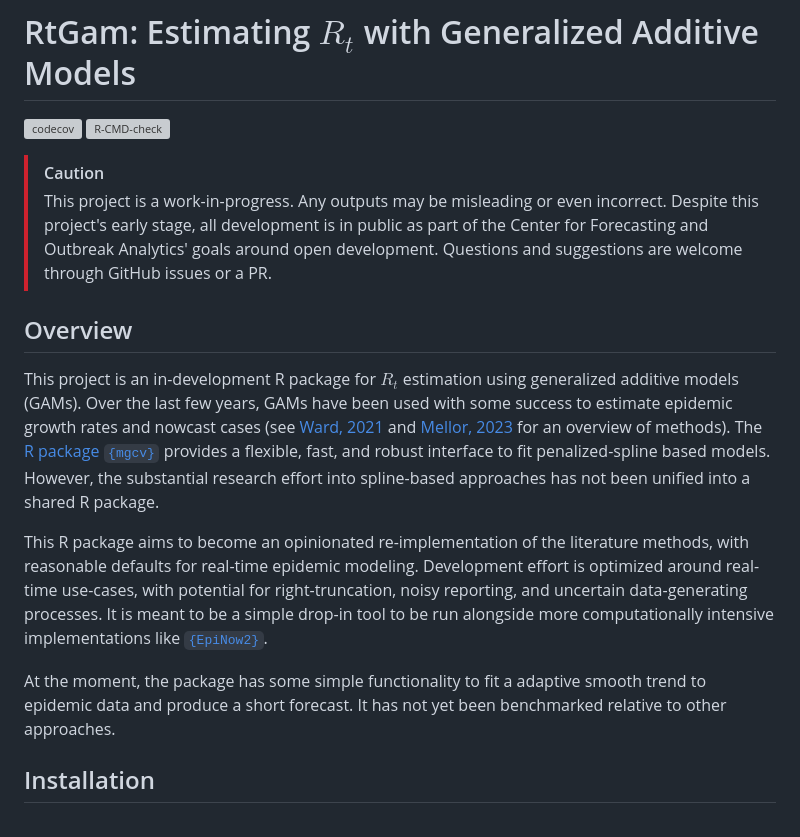
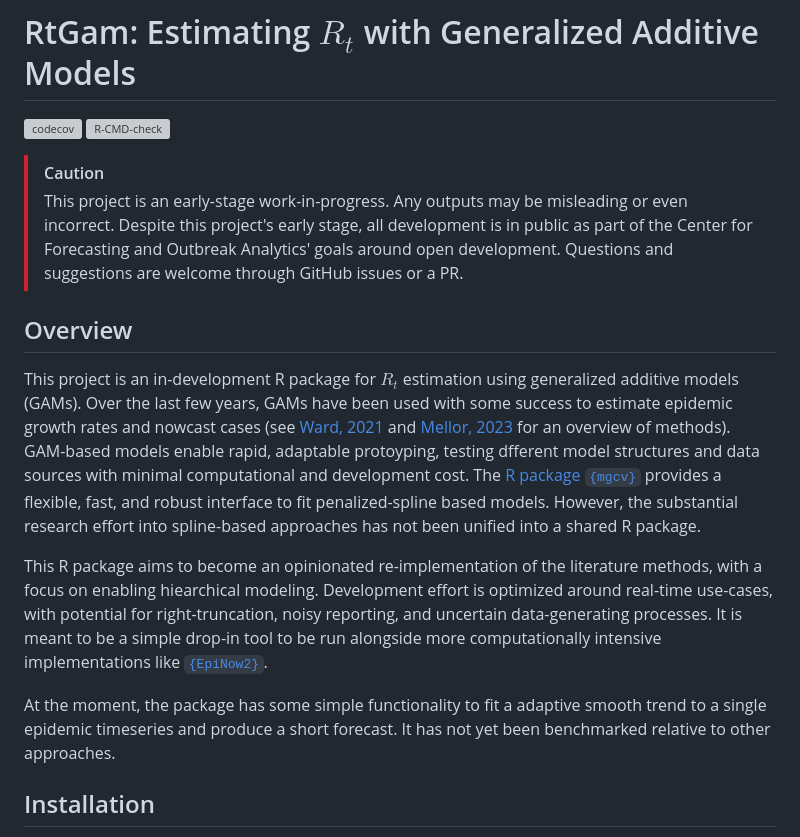
Before and after one commit to CDCgov/cfa-gam-rt, a Markdown page: README.md, the part around the change. GitHub-like rendering; grey boxes are pictures that could not be loaded.

Commit message:
Update README with clarified scope (#41)

```diff
--- a/README.md
+++ b/README.md
@@ -4,20 +4,21 @@
 [![R-CMD-check](https://github.com/CDCgov/cfa-gam-rt/actions/workflows/R-CMD-check.yaml/badge.svg)](https://github.com/CDCgov/cfa-gam-rt/actions/workflows/R-CMD-check.yaml)
 
 > [!CAUTION]
-> This project is a work-in-progress. Any outputs may be misleading or even incorrect. Despite this project's early stage, all development is in public as part of the Center for Forecasting and Outbreak Analytics' goals around open development. Questions and suggestions are welcome through GitHub issues or a PR.
+> This project is an early-stage work-in-progress. Any outputs may be misleading or even incorrect. Despite this project's early stage, all development is in public as part of the Center for Forecasting and Outbreak Analytics' goals around open development. Questions and suggestions are welcome through GitHub issues or a PR.
 
 ## Overview
 
 This project is an in-development R package for $R_t$ estimation using generalized additive models (GAMs).
 Over the last few years, GAMs have been used with some success to estimate epidemic growth rates and nowcast cases (see [Ward, 2021](https://doi.org/10.1136/bmjopen-2021-056636) and [Mellor, 2023](https://doi.org/10.1038/s43856-023-00424-4) for an overview of methods).
+GAM-based models enable rapid, adaptable protoyping, testing dfferent model structures and data sources with minimal computational and development cost.
 The [R package `{mgcv}`](https://cran.r-project.org/web/packages/mgcv/index.html) provides a flexible, fast, and robust interface to fit penalized-spline based models.
 However, the substantial research effort into spline-based approaches has not been unified into a shared R package.
 
-This R package aims to become an opinionated re-implementation of the literature methods, with reasonable defaults for real-time epidemic modeling.
+This R package aims to become an opinionated re-implementation of the literature methods, with a focus on enabling hiearchical modeling.
 Development effort is optimized around real-time use-cases, with potential for right-truncation, noisy reporting, and uncertain data-generating processes.
 It is meant to be a simple drop-in tool to be run alongside more computationally intensive implementations like [`{EpiNow2}`](https://github.com/epiforecasts/EpiNow2).
 
-At the moment, the package has some simple functionality to fit a adaptive smooth trend to epidemic data and produce a short forecast.
+At the moment, the package has some simple functionality to fit a adaptive smooth trend to a single epidemic timeseries and produce a short forecast.
 It has not yet been benchmarked relative to other approaches.
 
 ## Installation
```
